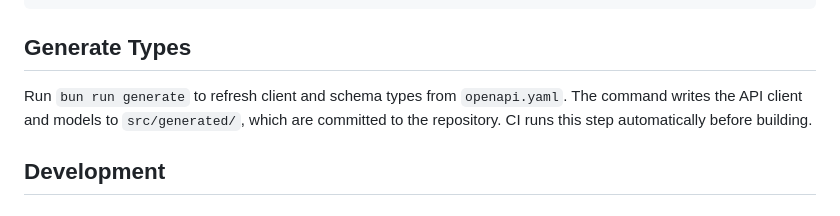
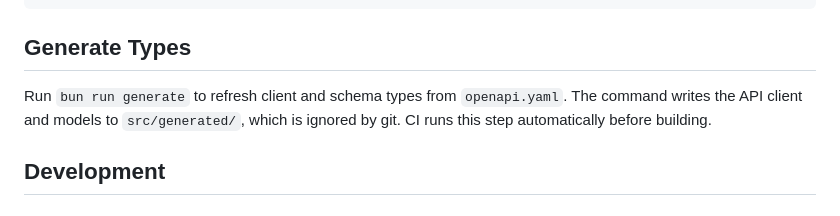
Before and after one commit to mikedemarais/granola-ts-client, a Markdown page: README.md, the part around the change. GitHub-like rendering.

Commit message:
Clarify generated code is not tracked

````diff
--- a/README.md
+++ b/README.md
@@ -216,9 +216,9 @@ let workspace: WorkspaceResponse;
 ```
 ## Generate Types
 
-Run `bun run generate` to refresh client and schema types from `openapi.yaml`. The command writes
-the API client and models to `src/generated/`, which are committed to the
-repository. CI runs this step automatically before building.
+Run `bun run generate` to refresh client and schema types from `openapi.yaml`.
+The command writes the API client and models to `src/generated/`, which is
+ignored by git. CI runs this step automatically before building.
 
 
 ## Development
````
